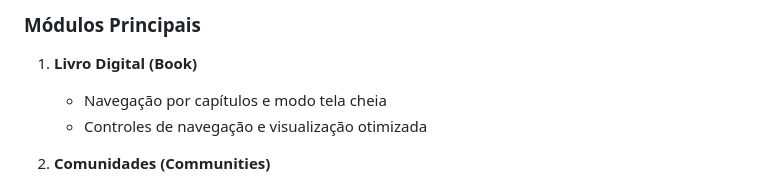
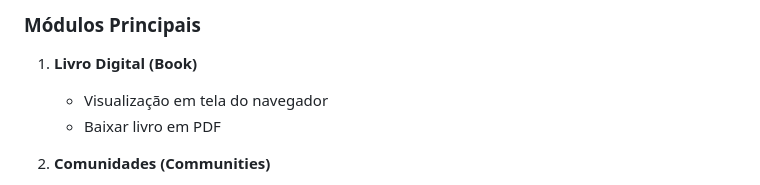
Before and after one commit to Josandonas/sao_joao_web, a Markdown page: README.md, the part around the change. Drawn GitHub-style.

```diff
--- a/README.md
+++ b/README.md
@@ -177,8 +177,8 @@ Todos os módulos do projeto estão concluídos e compartilham as seguintes cara
 ### Módulos Principais
 
 1. **Livro Digital (Book)**
-   - Navegação por capítulos e modo tela cheia
-   - Controles de navegação e visualização otimizada
+   - Visualização em tela do navegador
+   - Baixar livro em PDF
 
 2. **Comunidades (Communities)**
    - Mapa interativo com comunidades tradicionais georreferenciadas
```
